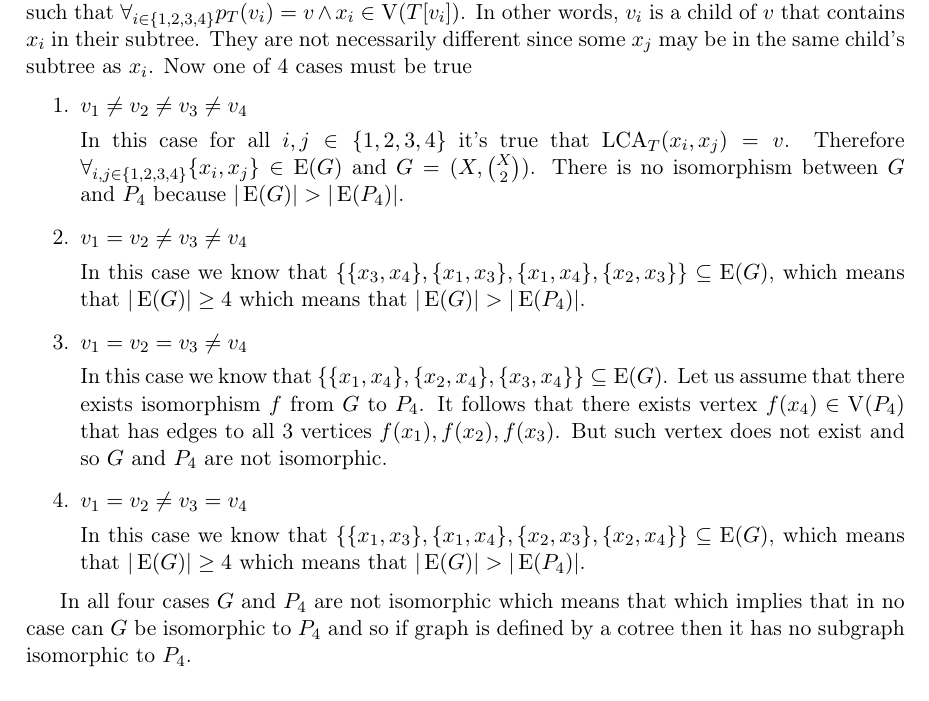
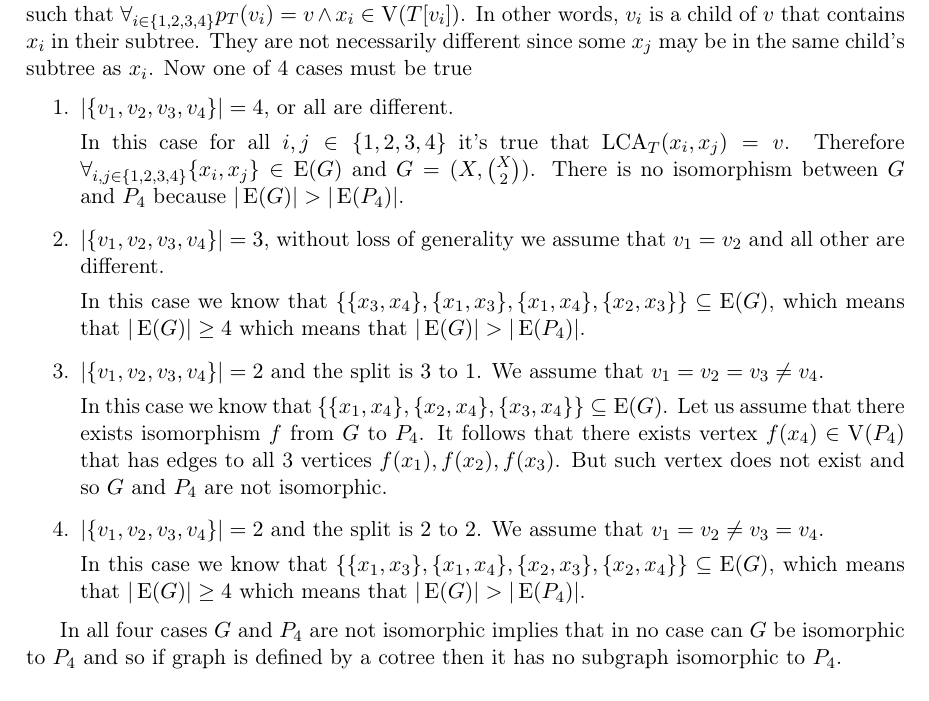
Before and after one commit to marcin-serwin/cographs, a LaTeX thesis (paper/main.tex, which reads paper/body/13-codefeq.tex): part of page 12 of 16, cut so that both start at the same text. Compiled offline with pdfLaTeX.

Commit message:
Reword third equivalnce proof cases for more clarity

```diff
--- a/paper/body/13-codefeq.tex
+++ b/paper/body/13-codefeq.tex
@@ -83,25 +83,25 @@ Let's assume the opposite and let $T$ be a cotree such that $G = \G[T][X]$ is is
 
 Let $X = \{x_1, x_2, x_3, x_4\}$ and let $v_1, v_2, v_3, v_4$ be (not necessarily different) vertices of $T$ such that $\forall_{i \in \{1,2,3,4\}} p_T(v_i) = v \land x_i \in \V(T[v_i])$. In other words, $v_i$ is a child of $v$ that contains $x_i$ in their subtree. They are not necessarily different since some $x_j$ may be in the same child's subtree as $x_i$. Now one of 4 cases must be true
 \begin{enumerate}
-    \item $v_1 \neq v_2 \neq v_3 \neq v_4$
+    \item $|\{v_1, v_2, v_3, v_4\}| = 4$, or all are different.
 
           In this case for all $i,j \in \{1,2,3,4\}$ it's true that $\LCA_T(x_i, x_j) = v$. Therefore \linebreak $\forall_{i,j \in \{1,2,3,4\}}\{x_i,x_j\}\in \E(G)$ and $G = (X, \binom{X}{2})$. There is no isomorphism between $G$ and $P_4$ because $|\E(G)| > |\E(P_4)|$.
 
-    \item $v_1 = v_2 \neq v_3 \neq v_4$
+    \item $|\{v_1, v_2, v_3, v_4\}| = 3$, without loss of generality we assume that $v_1 = v_2$ and all other are different.
 
           In this case we know that $\{\{x_3, x_4\}, \{x_1, x_3\}, \{x_1, x_4\}, \{x_2, x_3\}\} \subseteq \E(G)$, which means that $|\E(G)| \geq 4$ which means that $|\E(G)| > |\E(P_4)|$.
 
 
-    \item $v_1 = v_2 = v_3 \neq v_4$
+    \item $|\{v_1, v_2, v_3, v_4\}| = 2$ and the split is $3$ to $1$. We assume that $v_1 = v_2 = v_3 \neq v_4$.
 
           In this case we know that $\{\{x_1, x_4\}, \{x_2, x_4\}, \{x_3, x_4\}\} \subseteq \E(G)$. Let us assume that there exists isomorphism $f$ from $G$ to $P_4$. It follows that there exists vertex $f(x_4) \in \V(P_4)$ that has edges to all 3 vertices $f(x_1), f(x_2), f(x_3)$. But such vertex does not exist and so $G$ and $P_4$ are not isomorphic.
 
-    \item $v_1 = v_2 \neq v_3 = v_4$
+    \item $|\{v_1, v_2, v_3, v_4\}| = 2$ and the split is $2$ to $2$. We assume that $v_1 = v_2 \neq v_3 = v_4$.
 
           In this case we know that $\{\{x_1, x_3\}, \{x_1, x_4\}, \{x_2, x_3\}, \{x_2, x_4\}\} \subseteq \E(G)$, which means that $|\E(G)| \geq 4$ which means that $|\E(G)| > |\E(P_4)|$.
 \end{enumerate}
 
-In all four cases $G$ and $P_4$ are not isomorphic which means that which implies that in no case can $G$ be isomorphic to $P_4$ and so if graph is defined by a cotree then it has no subgraph isomorphic to $P_4$.
+In all four cases $G$ and $P_4$ are not isomorphic implies that in no case can $G$ be isomorphic to $P_4$ and so if graph is defined by a cotree then it has no subgraph isomorphic to $P_4$.
 
 \subsection{Definition \ref{codef4} $\implies$ definition \ref{codef5}}
 
```
